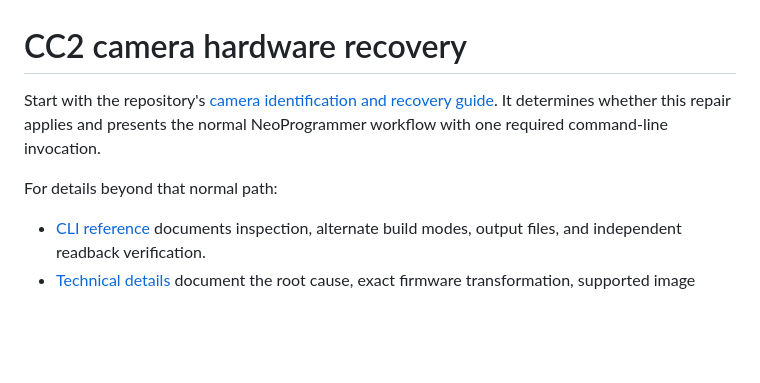
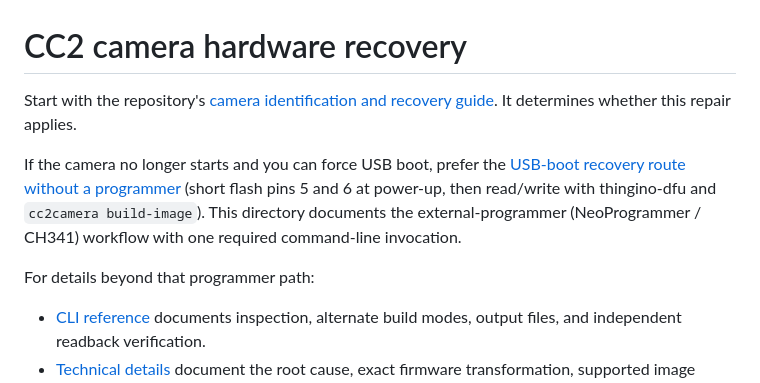
Before and after one commit to OpenCentauri/cc2_camera_fix, a Markdown page: hardware-recovery/README.md, the part around the change. Rendered like a GitHub page; blank space fills up the shorter version.

```diff
--- a/hardware-recovery/README.md
+++ b/hardware-recovery/README.md
@@ -2,10 +2,15 @@
 
 Start with the repository's
 [camera identification and recovery guide](../README.md#first-identify-your-camera).
-It determines whether this repair applies and presents the normal
-NeoProgrammer workflow with one required command-line invocation.
+It determines whether this repair applies.
 
-For details beyond that normal path:
+If the camera no longer starts and you can force USB boot, prefer the
+[USB-boot recovery route without a programmer](../docs/USB-BOOT-RECOVERY.md)
+(short flash pins 5 and 6 at power-up, then read/write with thingino-dfu and
+`cc2camera build-image`). This directory documents the external-programmer
+(NeoProgrammer / CH341) workflow with one required command-line invocation.
+
+For details beyond that programmer path:
 
 - [CLI reference](../docs/CLI.md) documents inspection, alternate build
   modes, output files, and independent readback verification.
```
Also changed, not shown: README.md (+59 -4 lines), docs/USB-BOOT-RECOVERY.md (added, +193 -0 lines), docs/images/cc2-flash-short-pins-5-6.jpg (added).
